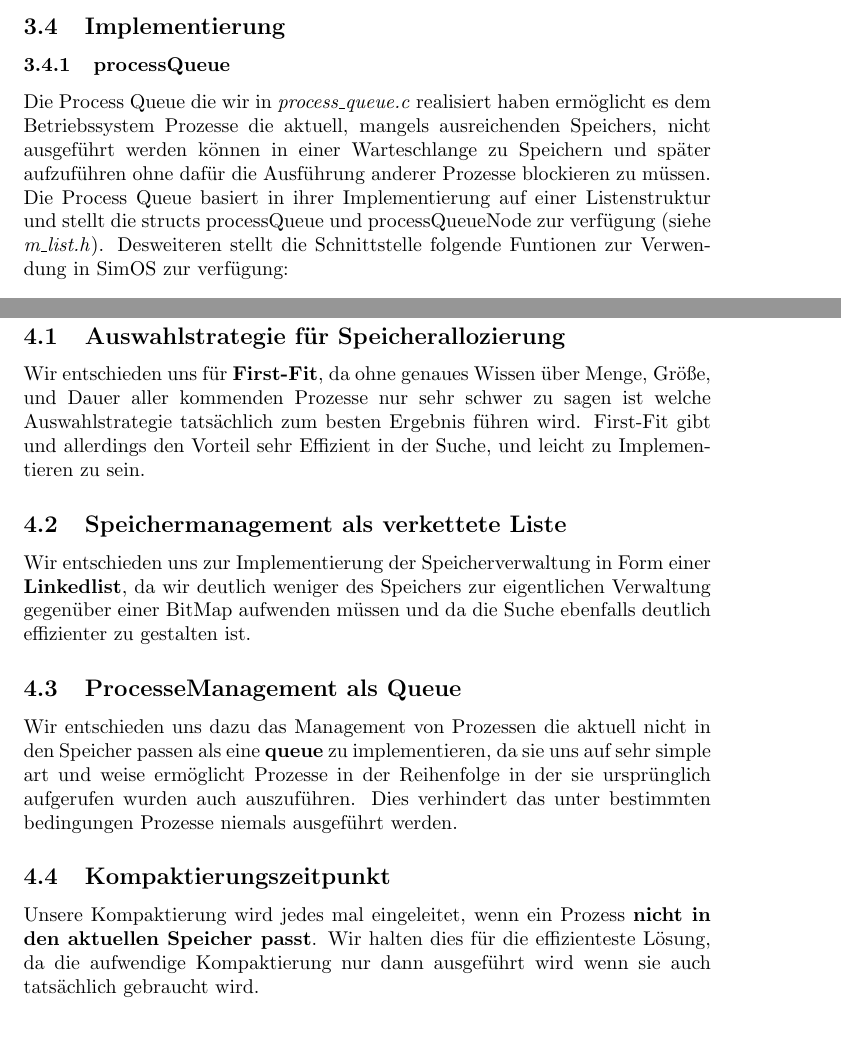
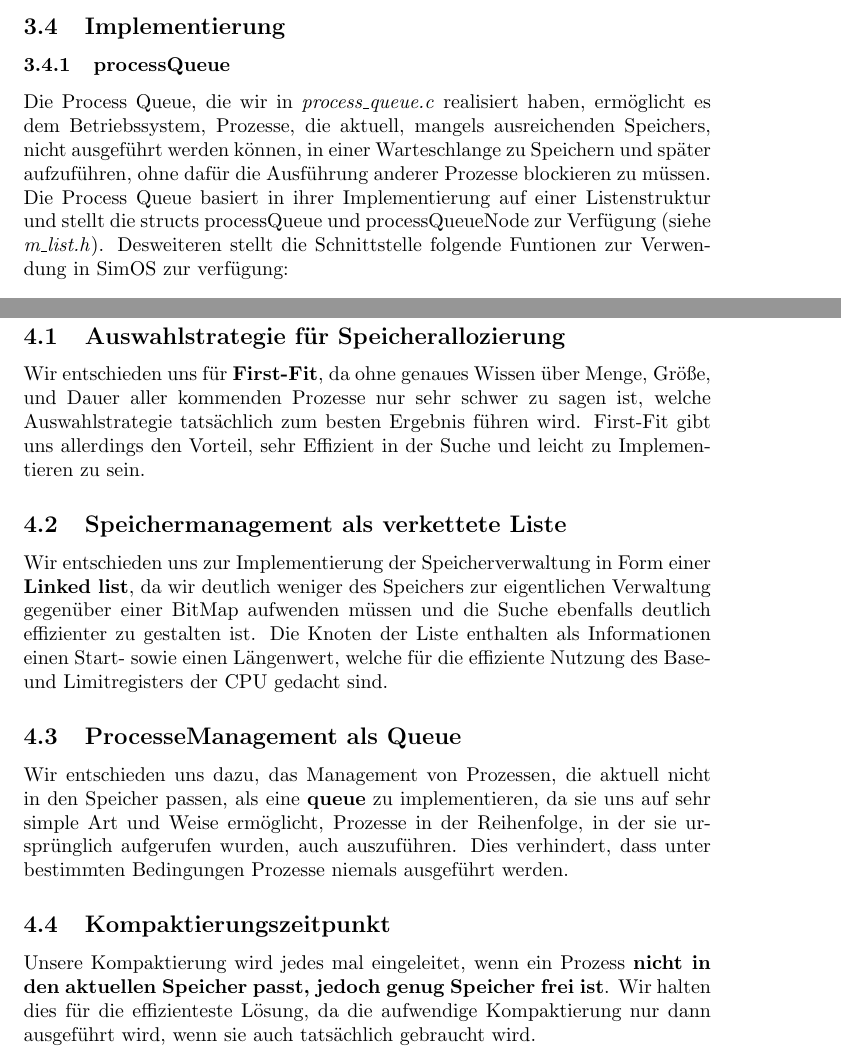
Before and after one commit to ldeichmann/BeSysProjekt, a LaTeX document (latex/main.tex, which reads latex/src/Designreport.tex, latex/src/Entwurfsentscheidungen.tex): two parts of pages 6 and 8 of 9, joined at a grey line, cut so that both start at the same text, the shorter picture padded with empty space. Compiled offline with pdfLaTeX.

Commit message:
rechtschreibrodeo, base- und limitregister in dokumentation hinzugefuegt

```diff
--- a/latex/src/Designreport.tex
+++ b/latex/src/Designreport.tex
@@ -16,8 +16,8 @@ Die einzige Betriebsbedingung ist die in "Getting Started" beschriebene, korrekt
 \subsection{Implementierung}
 
 \subsubsection{processQueue}
-Die Process Queue die wir in \textit{process\_queue.c} realisiert haben ermöglicht es dem Betriebssystem Prozesse die aktuell, mangels ausreichenden Speichers, nicht ausgeführt werden können in einer Warteschlange zu Speichern und später aufzuführen ohne dafür die Ausführung anderer Prozesse blockieren zu müssen.
-Die Process Queue basiert in ihrer Implementierung auf einer Listenstruktur und stellt die structs processQueue und processQueueNode zur verfügung (siehe \textit{m\_list.h}).
+Die Process Queue, die wir in \textit{process\_queue.c} realisiert haben, ermöglicht es dem Betriebssystem, Prozesse, die aktuell, mangels ausreichenden Speichers, nicht ausgeführt werden können, in einer Warteschlange zu Speichern und später aufzuführen, ohne dafür die Ausführung anderer Prozesse blockieren zu müssen.
+Die Process Queue basiert in ihrer Implementierung auf einer Listenstruktur und stellt die structs processQueue und processQueueNode zur Verfügung (siehe \textit{m\_list.h}).
 Desweiteren stellt die Schnittstelle folgende Funtionen zur Verwendung in SimOS zur verfügung:
 
 \paragraph{processQueue* makeProcessQueue()} erzeugt eine neue processQueue, alloziert passenden Speicher und gibt einen Pointer auf die Queue zurück.
--- a/latex/src/Entwurfsentscheidungen.tex
+++ b/latex/src/Entwurfsentscheidungen.tex
@@ -1,13 +1,13 @@
 %Entwurfsentscheidungen
 \section{Entwurfsentscheidungen}
 \subsection{Auswahlstrategie für Speicherallozierung}
-Wir entschieden uns für \textbf{First-Fit}, da ohne genaues Wissen über Menge, Größe, und Dauer aller kommenden Prozesse nur sehr schwer zu sagen ist welche Auswahlstrategie tatsächlich zum besten Ergebnis führen wird. First-Fit gibt und allerdings den Vorteil sehr Effizient in der Suche, und leicht zu Implementieren zu sein.
+Wir entschieden uns für \textbf{First-Fit}, da ohne genaues Wissen über Menge, Größe, und Dauer aller kommenden Prozesse nur sehr schwer zu sagen ist, welche Auswahlstrategie tatsächlich zum besten Ergebnis führen wird. First-Fit gibt uns allerdings den Vorteil, sehr Effizient in der Suche und leicht zu Implementieren zu sein.
 
 \subsection{Speichermanagement als verkettete Liste}
-Wir entschieden uns zur Implementierung der Speicherverwaltung in Form einer \textbf{Linkedlist}, da wir deutlich weniger des Speichers zur eigentlichen Verwaltung gegenüber einer BitMap aufwenden müssen und da die Suche ebenfalls deutlich effizienter zu gestalten ist.
+Wir entschieden uns zur Implementierung der Speicherverwaltung in Form einer \textbf{Linked list}, da wir deutlich weniger des Speichers zur eigentlichen Verwaltung gegenüber einer BitMap aufwenden müssen und die Suche ebenfalls deutlich effizienter zu gestalten ist. Die Knoten der Liste enthalten als Informationen einen Start- sowie einen Längenwert, welche für die effiziente Nutzung des Base- und Limitregisters der CPU gedacht sind.
 
 \subsection{ProcesseManagement als Queue}
-Wir entschieden uns dazu das Management von Prozessen die aktuell nicht in den Speicher passen als eine \textbf{queue} zu implementieren, da sie uns auf sehr simple art und weise ermöglicht Prozesse in der Reihenfolge in der sie ursprünglich aufgerufen wurden auch auszuführen. Dies verhindert das unter bestimmten bedingungen Prozesse niemals ausgeführt werden.
+Wir entschieden uns dazu, das Management von Prozessen, die aktuell nicht in den Speicher passen, als eine \textbf{queue} zu implementieren, da sie uns auf sehr simple Art und Weise ermöglicht, Prozesse in der Reihenfolge, in der sie ursprünglich aufgerufen wurden, auch auszuführen. Dies verhindert, dass unter bestimmten Bedingungen Prozesse niemals ausgeführt werden.
 
 \subsection{Kompaktierungszeitpunkt}
-Unsere Kompaktierung wird jedes mal eingeleitet, wenn ein Prozess \textbf{nicht in den aktuellen Speicher passt}. Wir halten dies für die effizienteste Lösung, da die aufwendige Kompaktierung nur dann ausgeführt wird wenn sie auch tatsächlich gebraucht wird.
+Unsere Kompaktierung wird jedes mal eingeleitet, wenn ein Prozess \textbf{nicht in den aktuellen Speicher passt, jedoch genug Speicher frei ist}. Wir halten dies für die effizienteste Lösung, da die aufwendige Kompaktierung nur dann ausgeführt wird, wenn sie auch tatsächlich gebraucht wird.
```
Also changed, not shown: latex/src/GettingStarted.tex (+5 -5 lines), latex/img/output.eps (added), latex/main.pdf, latex/src/Designreport.tex (2 more changed lines), 3 other files.
